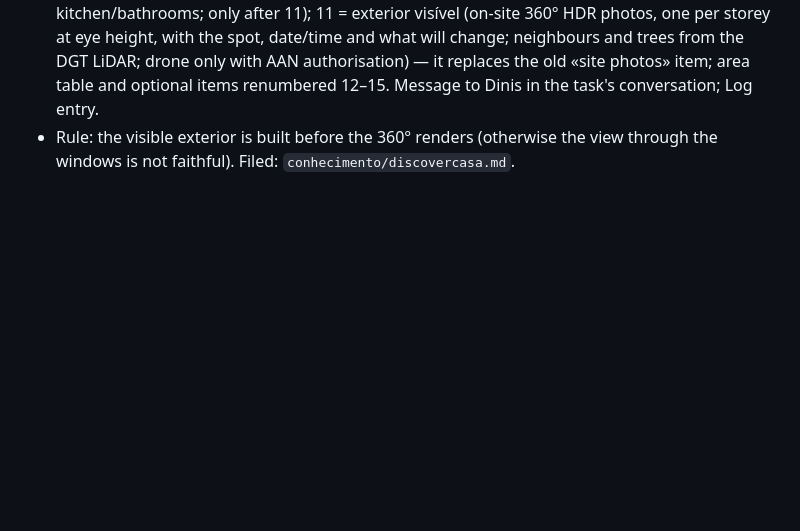
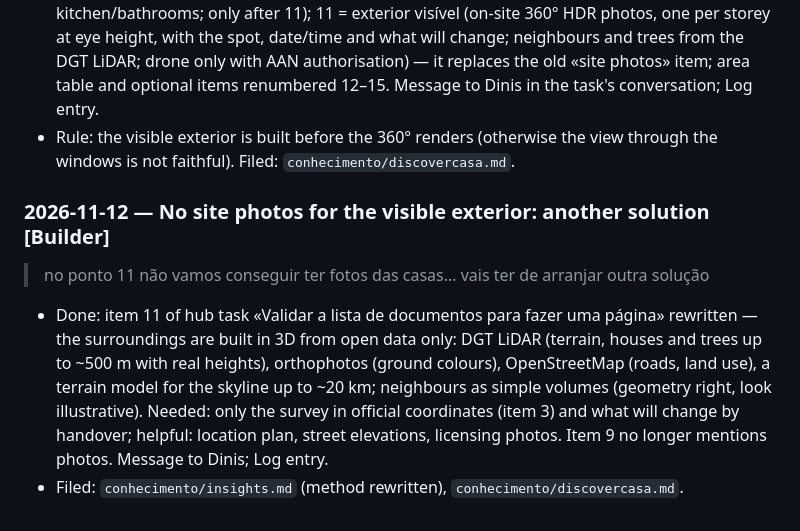
Before and after one commit to Discovercasa/design, a Markdown page: BOB/conhecimento/registo-conversas-2026-3.md, the part around the change. Rendered like a GitHub page; blank space fills up the shorter version.

Commit message:
Client pages: visible exterior from open data only (no site photos)
Co-Authored-By: Claude Opus 5.5 <noreply@anthropic.com>

```diff
--- a/BOB/conhecimento/registo-conversas-2026-3.md
+++ b/BOB/conhecimento/registo-conversas-2026-3.md
@@ -575,3 +575,8 @@ The team's notes on hub task 84 (written in the hub by [membro da equipa] on 202
 > não o ponto 10 é suposto ser os renders 360 e este ponto que estamos a falar é o exterior ser visível... quero que os separes mas os dois devem estar incluídos na lista. Sendo que como disseste quando for para fazer os renders 360 vamos precisar já do exterior feito para eles ficarem minimamente fidedignos.
 - Done in hub task «Validar a lista de documentos para fazer uma página»: 10 = visita virtual 360° (interior 360° renders: which rooms get viewpoints; uses plans, furniture, lighting, kitchen/bathrooms; only after 11); 11 = exterior visível (on-site 360° HDR photos, one per storey at eye height, with the spot, date/time and what will change; neighbours and trees from the DGT LiDAR; drone only with AAN authorisation) — it replaces the old «site photos» item; area table and optional items renumbered 12–15. Message to Dinis in the task's conversation; Log entry.
 - Rule: the visible exterior is built before the 360° renders (otherwise the view through the windows is not faithful). Filed: `conhecimento/discovercasa.md`.
+
+### 2026-11-12 — No site photos for the visible exterior: another solution [Builder]
+> no ponto 11 não vamos conseguir ter fotos das casas... vais ter de arranjar outra solução
+- Done: item 11 of hub task «Validar a lista de documentos para fazer uma página» rewritten — the surroundings are built in 3D from open data only: DGT LiDAR (terrain, houses and trees up to ~500 m with real heights), orthophotos (ground colours), OpenStreetMap (roads, land use), a terrain model for the skyline up to ~20 km; neighbours as simple volumes (geometry right, look illustrative). Needed: only the survey in official coordinates (item 3) and what will change by handover; helpful: location plan, street elevations, licensing photos. Item 9 no longer mentions photos. Message to Dinis; Log entry.
+- Filed: `conhecimento/insights.md` (method rewritten), `conhecimento/discovercasa.md`.
```
Also changed, not shown: BOB/conhecimento/discovercasa.md (+2 -2 lines), BOB/conhecimento/insights.md (+10 -9 lines).
